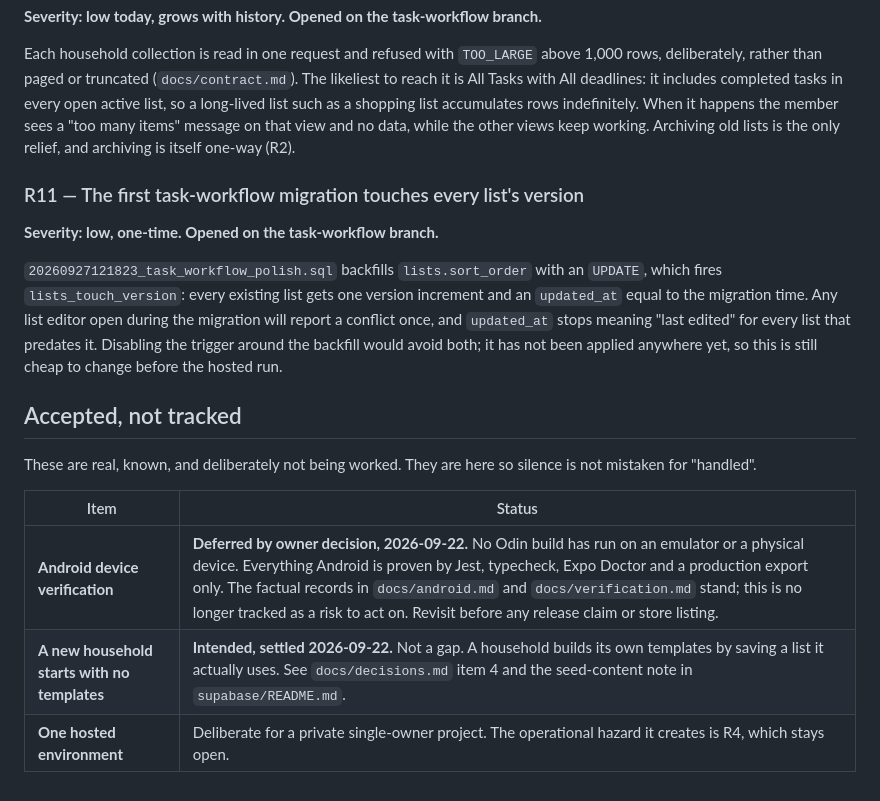
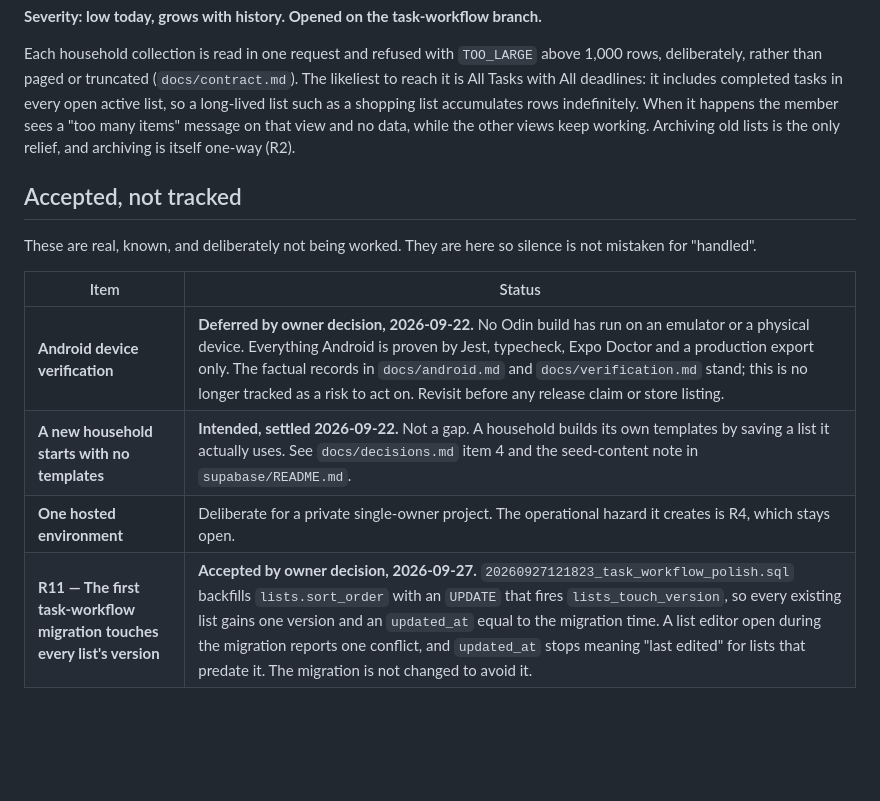
Before and after one commit to viktorkachovski-cell/Odin, a Markdown page: docs/known-risks.md, the part around the change. GitHub-like rendering; blank space fills up the shorter version.

Commit message:
Accept R11: the list-order backfill bumps list versions once
Owner decision 2026-09-27: the first task-workflow migration keeps its
sort_order backfill through lists_touch_version. R11 moves from open
risks to the accepted section; operations.md points at it.

Co-Authored-By: Claude Opus 5.5 <noreply@anthropic.com>
Claude-Session: https://claude.ai/code/session_014oXKE5UparkQWTvqgHnEcC

```diff
--- a/docs/known-risks.md
+++ b/docs/known-risks.md
@@ -175,25 +175,14 @@ member sees a "too many items" message on that view and no data, while the
 other views keep working. Archiving old lists is the only relief, and archiving
 is itself one-way (R2).
 
-### R11 — The first task-workflow migration touches every list's version
-
-**Severity: low, one-time. Opened on the task-workflow branch.**
-
-`20260927121823_task_workflow_polish.sql` backfills `lists.sort_order` with an
-`UPDATE`, which fires `lists_touch_version`: every existing list gets one
-version increment and an `updated_at` equal to the migration time. Any list
-editor open during the migration will report a conflict once, and
-`updated_at` stops meaning "last edited" for every list that predates it.
-Disabling the trigger around the backfill would avoid both; it has not been
-applied anywhere yet, so this is still cheap to change before the hosted run.
-
 ## Accepted, not tracked
 
 These are real, known, and deliberately not being worked. They are here so
 silence is not mistaken for "handled".
 
-| Item                                         | Status                                                                                                                                                                                                                                                                                                                                                                         |
-| -------------------------------------------- | ------------------------------------------------------------------------------------------------------------------------------------------------------------------------------------------------------------------------------------------------------------------------------------------------------------------------------------------------------------------------------ |
-| **Android device verification**              | **Deferred by owner decision, 2026-09-22.** No Odin build has run on an emulator or a physical device. Everything Android is proven by Jest, typecheck, Expo Doctor and a production export only. The factual records in `docs/android.md` and `docs/verification.md` stand; this is no longer tracked as a risk to act on. Revisit before any release claim or store listing. |
-| **A new household starts with no templates** | **Intended, settled 2026-09-22.** Not a gap. A household builds its own templates by saving a list it actually uses. See `docs/decisions.md` item 4 and the seed-content note in `supabase/README.md`.                                                                                                                                                                         |
-| **One hosted environment**                   | Deliberate for a private single-owner project. The operational hazard it creates is R4, which stays open.                                                                                                                                                                                                                                                                      |
+| Item                                                                     | Status                                                                                                                                                                                                                                                                                                                                                                                                                                          |
+| ------------------------------------------------------------------------ | ----------------------------------------------------------------------------------------------------------------------------------------------------------------------------------------------------------------------------------------------------------------------------------------------------------------------------------------------------------------------------------------------------------------------------------------------- |
+| **Android device verification**                                          | **Deferred by owner decision, 2026-09-22.** No Odin build has run on an emulator or a physical device. Everything Android is proven by Jest, typecheck, Expo Doctor and a production export only. The factual records in `docs/android.md` and `docs/verification.md` stand; this is no longer tracked as a risk to act on. Revisit before any release claim or store listing.                                                                  |
+| **A new household starts with no templates**                             | **Intended, settled 2026-09-22.** Not a gap. A household builds its own templates by saving a list it actually uses. See `docs/decisions.md` item 4 and the seed-content note in `supabase/README.md`.                                                                                                                                                                                                                                          |
+| **One hosted environment**                                               | Deliberate for a private single-owner project. The operational hazard it creates is R4, which stays open.                                                                                                                                                                                                                                                                                                                                       |
+| **R11 — The first task-workflow migration touches every list's version** | **Accepted by owner decision, 2026-09-27.** `20260927121823_task_workflow_polish.sql` backfills `lists.sort_order` with an `UPDATE` that fires `lists_touch_version`, so every existing list gains one version and an `updated_at` equal to the migration time. A list editor open during the migration reports one conflict, and `updated_at` stops meaning "last edited" for lists that predate it. The migration is not changed to avoid it. |
```
Also changed, not shown: docs/operations.md (+1 -1 lines).
